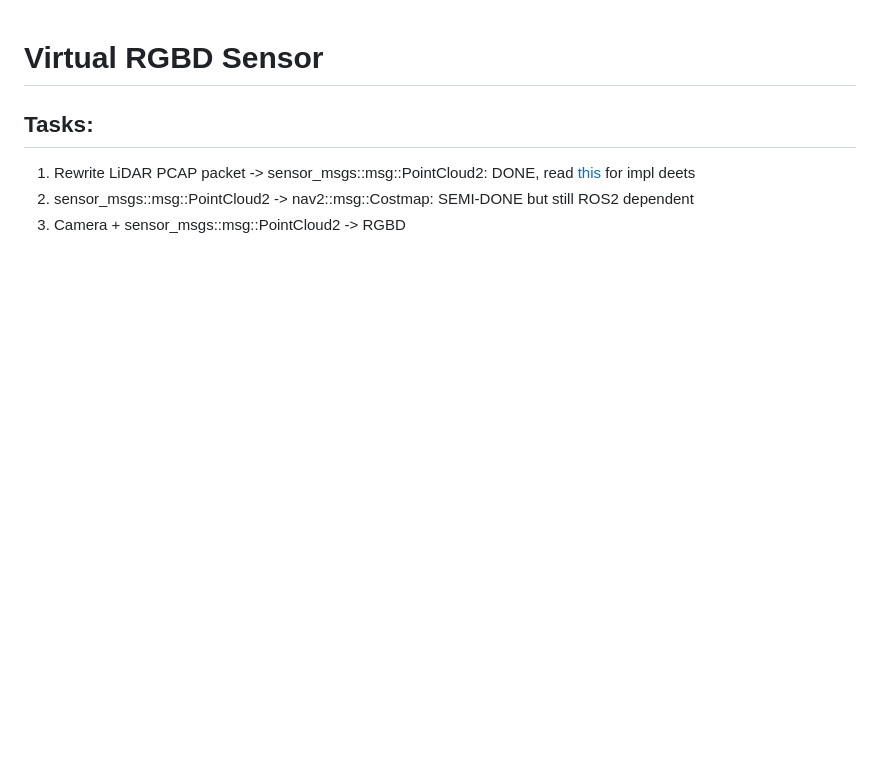
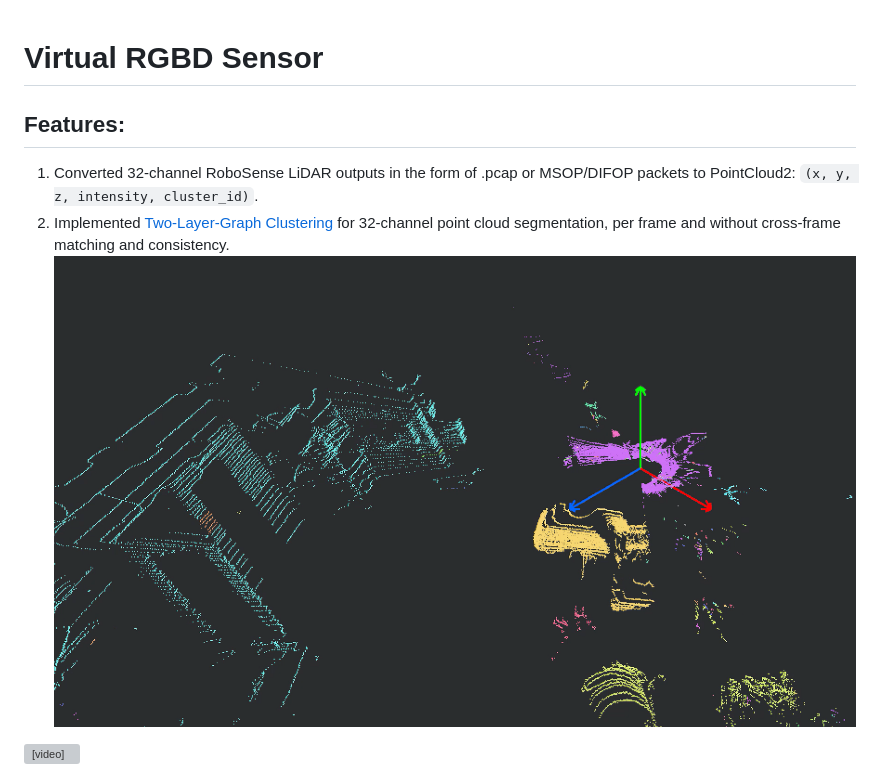
Before and after one commit to cornellev/virtual-rgbd-sensor, a Markdown page: README.md, the part around the change printed below. Drawn GitHub-style; pictures changed too: demos/segmentation.png (added); blank space fills up the shorter version; grey boxes are pictures that could not be loaded.

````diff
--- a/README.md
+++ b/README.md
@@ -1,7 +1,9 @@
 # Virtual RGBD Sensor
-## Tasks:
-1) Rewrite LiDAR PCAP packet -> sensor_msgs::msg::PointCloud2: DONE, read
-[this](src/rslidar/lidar.pdf) for impl deets
-2) sensor_msgs::msg::PointCloud2 -> nav2::msg::Costmap: SEMI-DONE but still ROS2 dependent
-3) Camera + sensor_msgs::msg::PointCloud2 -> RGBD
+## Features:
+1) Converted 32-channel RoboSense LiDAR outputs in the form of .pcap or MSOP/DIFOP packets to PointCloud2: ```(x, y, z, intensity, cluster_id)```.
+2) Implemented [Two-Layer-Graph Clustering](https://www.mdpi.com/2076-3417/10/23/8534) for 32-channel point cloud segmentation, per frame and without cross-frame matching and consistency.
+![segmentation_demo](/demos/segmentation.png)
+<video width="320" height="240" controls>
+  <source src="/demos/yay.mp4" type="video/mp4">
+</video>
 
````
Also changed, not shown: other parts of README.md (+12 -1 lines), demos/occupancy_grid.png (added), 1 other file.
